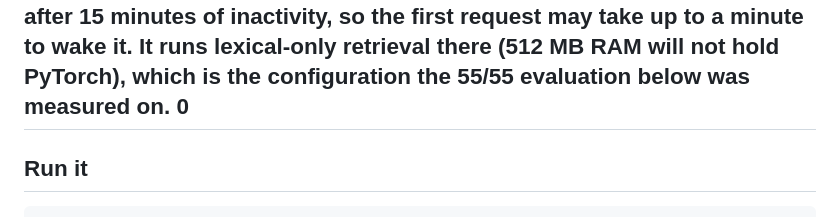
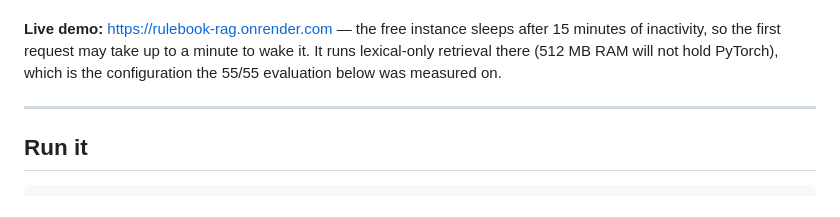
Before and after one commit to AnantJoshi17/rulebook-rag, a Markdown page: README.md, the part around the change. GitHub-like rendering.

Commit message:
Fix formatting issue in README.md

```diff
--- a/README.md
+++ b/README.md
@@ -13,7 +13,7 @@ EC-3.1 lets a committee waive the requirement altogether — and shows you all t
 15 minutes of inactivity, so the first request may take up to a minute to wake it.
 It runs lexical-only retrieval there (512 MB RAM will not hold PyTorch), which is the
 configuration the 55/55 evaluation below was measured on.
-0
+
 ---
 
 ## Run it
```
